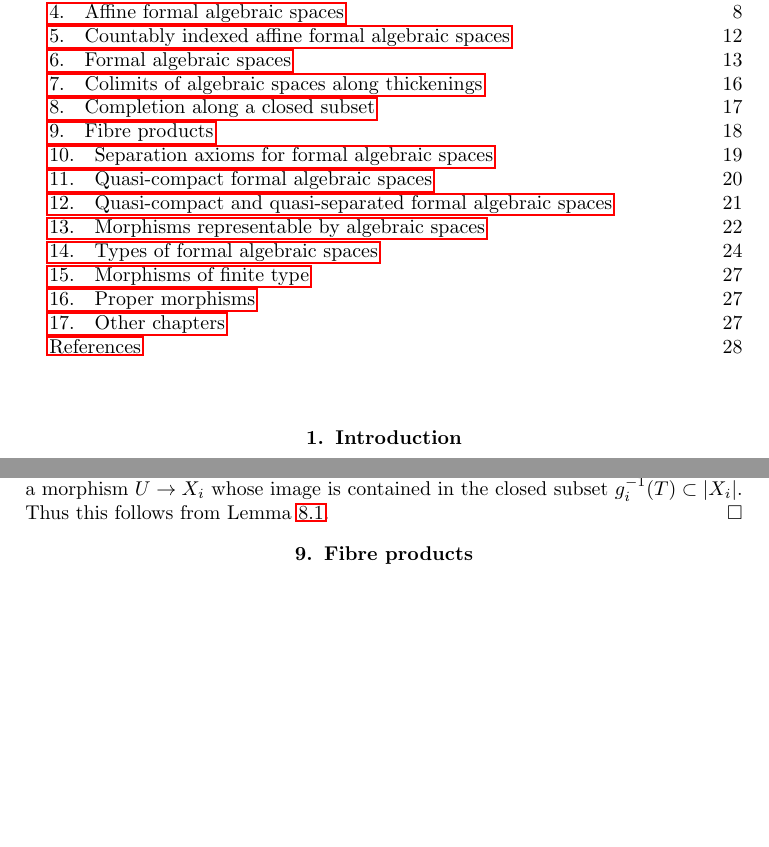
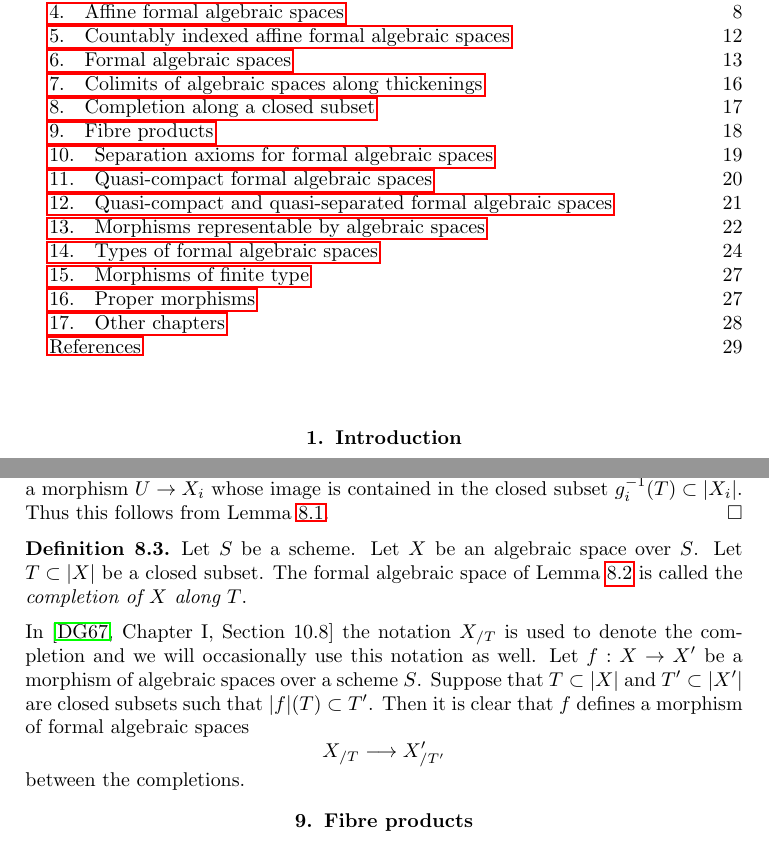
Before and after one commit to stacks/stacks-project, a LaTeX document (formal-spaces.tex): two parts of pages 1 and 18 of 29, joined at a grey line, cut so that both start at the same text, the shorter picture padded with empty space. Compiled offline with pdfLaTeX.

Commit message:
Add definition of completion of algebraic space along closed

```diff
--- a/formal-spaces.tex
+++ b/formal-spaces.tex
@@ -1614,6 +1614,26 @@ $g_i^{-1}(T) \subset |X_i|$. Thus this follows from
 Lemma \ref{lemma-completion-affine-is-affine-formal-algebraic-space}.
 \end{proof}
 
+\begin{definition}
+\label{definition-completion}
+Let $S$ be a scheme. Let $X$ be an algebraic space over $S$.
+Let $T \subset |X|$ be a closed subset. The formal algebraic space
+of Lemma \ref{lemma-completion-is-formal-algebraic-space}
+is called the {\it completion of $X$ along $T$}.
+\end{definition}
+
+\noindent
+In \cite[Chapter I, Section 10.8]{EGA} the notation $X_{/T}$
+is used to denote the completion and we will occasionally use
+this notation as well. Let $f : X \to X'$ be
+a morphism of algebraic spaces over a scheme $S$. Suppose
+that $T \subset |X|$ and $T' \subset |X'|$ are closed subsets
+such that $|f|(T) \subset T'$. Then it is clear that
+$f$ defines a morphism of formal algebraic spaces
+$$
+X_{/T} \longrightarrow X'_{/T'}
+$$
+between the completions.
 
 
 
```
